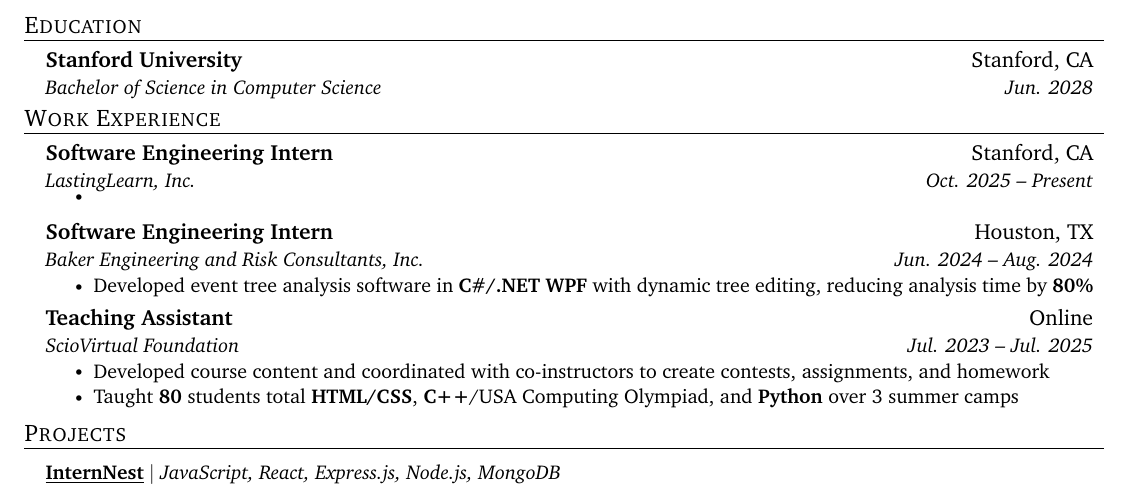
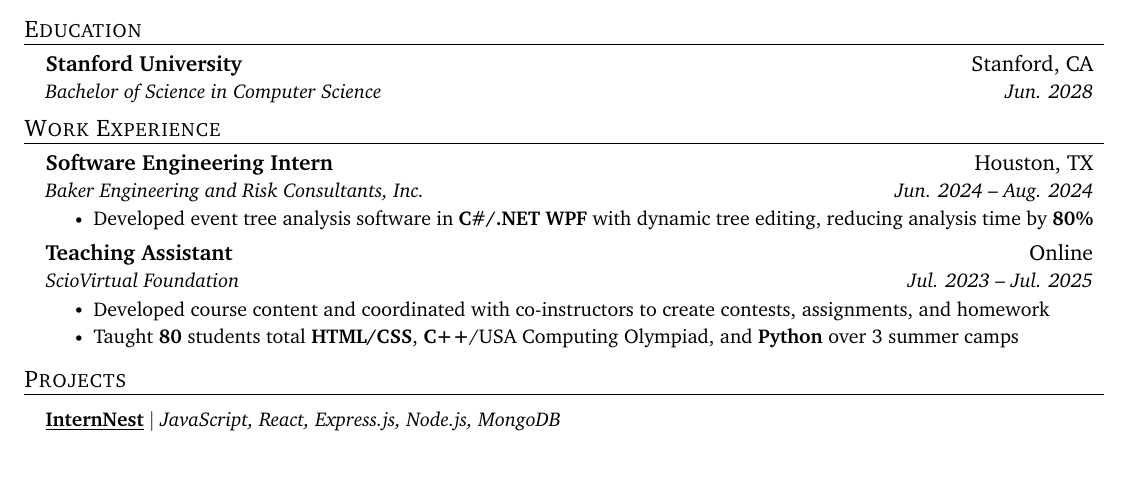
Before and after one commit to kennethliu0/resume, a LaTeX CV (Kenneth_Liu_resume.tex): part of the page, cut so that both start at the same text, the shorter picture padded with empty space. Compiled offline with pdfLaTeX.

Commit message:
Comment out stealth ai

```diff
--- a/Kenneth_Liu_resume.tex
+++ b/Kenneth_Liu_resume.tex
@@ -150,12 +150,12 @@
 %-----------EXPERIENCE-----------
 \section{Work Experience}
   \resumeSubHeadingListStart
-     \resumeSubheading
-      {Software Engineering Intern}{Stanford, CA}
-      {LastingLearn, Inc.}{Oct. 2025 -- Present}
-      \resumeItemListStart
-        \resumeItem{}
-      \resumeItemListEnd
+     % \resumeSubheading
+     %  {Software Engineering Intern}{Stanford, CA}
+     %  {LastingLearn, Inc.}{Oct. 2025 -- Present}
+     %  \resumeItemListStart
+     %    \resumeItem{}
+     %  \resumeItemListEnd
      \resumeSubheading
       {Software Engineering Intern}{Houston, TX}
       {Baker Engineering and Risk Consultants, Inc.}{Jun. 2024 -- Aug. 2024}
```
